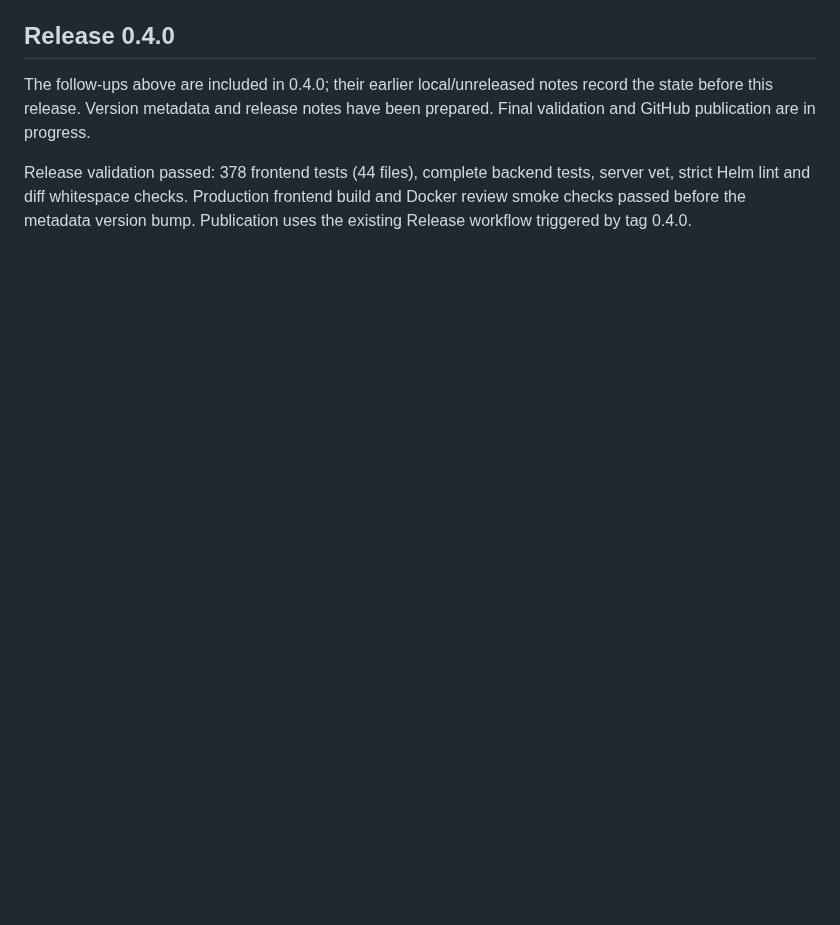
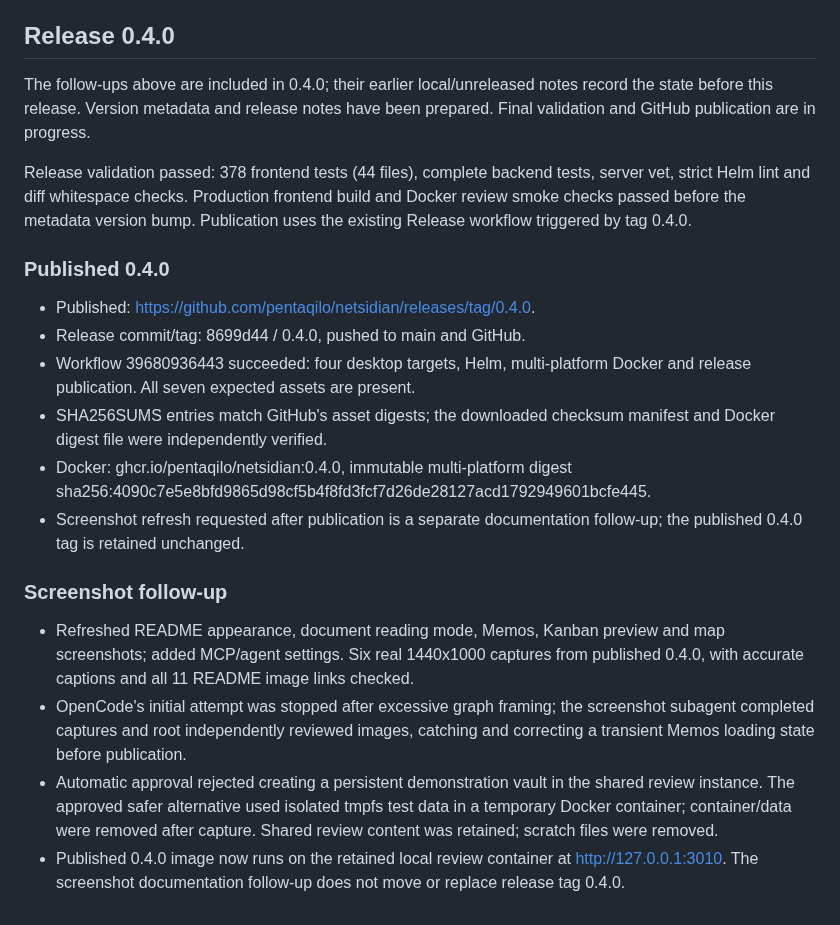
Before and after one commit to pentaqilo/netsidian, a Markdown page: docs/roadmap-state.md, the part around the change. Rendered like a GitHub page; blank space fills up the shorter version.

```diff
--- a/docs/roadmap-state.md
+++ b/docs/roadmap-state.md
@@ -148,3 +148,32 @@ Release validation passed: 378 frontend tests (44 files), complete backend tests
 server vet, strict Helm lint and diff whitespace checks. Production frontend
 build and Docker review smoke checks passed before the metadata version bump.
 Publication uses the existing Release workflow triggered by tag 0.4.0.
+
+### Published 0.4.0
+
+- Published: https://github.com/pentaqilo/netsidian/releases/tag/0.4.0.
+- Release commit/tag: 8699d44 / 0.4.0, pushed to main and GitHub.
+- Workflow 39680936443 succeeded: four desktop targets, Helm, multi-platform
+  Docker and release publication. All seven expected assets are present.
+- SHA256SUMS entries match GitHub's asset digests; the downloaded checksum
+  manifest and Docker digest file were independently verified.
+- Docker: ghcr.io/pentaqilo/netsidian:0.4.0, immutable multi-platform digest
+  sha256:4090c7e5e8bfd9865d98cf5b4f8fd3fcf7d26de28127acd1792949601bcfe445.
+- Screenshot refresh requested after publication is a separate documentation
+  follow-up; the published 0.4.0 tag is retained unchanged.
+
+### Screenshot follow-up
+
+- Refreshed README appearance, document reading mode, Memos, Kanban preview and
+  map screenshots; added MCP/agent settings. Six real 1440x1000 captures from
+  published 0.4.0, with accurate captions and all 11 README image links checked.
+- OpenCode's initial attempt was stopped after excessive graph framing; the
+  screenshot subagent completed captures and root independently reviewed images,
+  catching and correcting a transient Memos loading state before publication.
+- Automatic approval rejected creating a persistent demonstration vault in the
+  shared review instance. The approved safer alternative used isolated tmpfs
+  test data in a temporary Docker container; container/data were removed after
+  capture. Shared review content was retained; scratch files were removed.
+- Published 0.4.0 image now runs on the retained local review container at
+  http://127.0.0.1:3010. The screenshot documentation follow-up does not move or
+  replace release tag 0.4.0.
```
Also changed, not shown: README.md (+8 -4 lines), docs/screenshots/appearance.png, docs/screenshots/document-view.png, docs/screenshots/kanban.png, docs/screenshots/mcp-agents.png (added), docs/screenshots/memos.png, docs/screenshots/mindmap.png.
